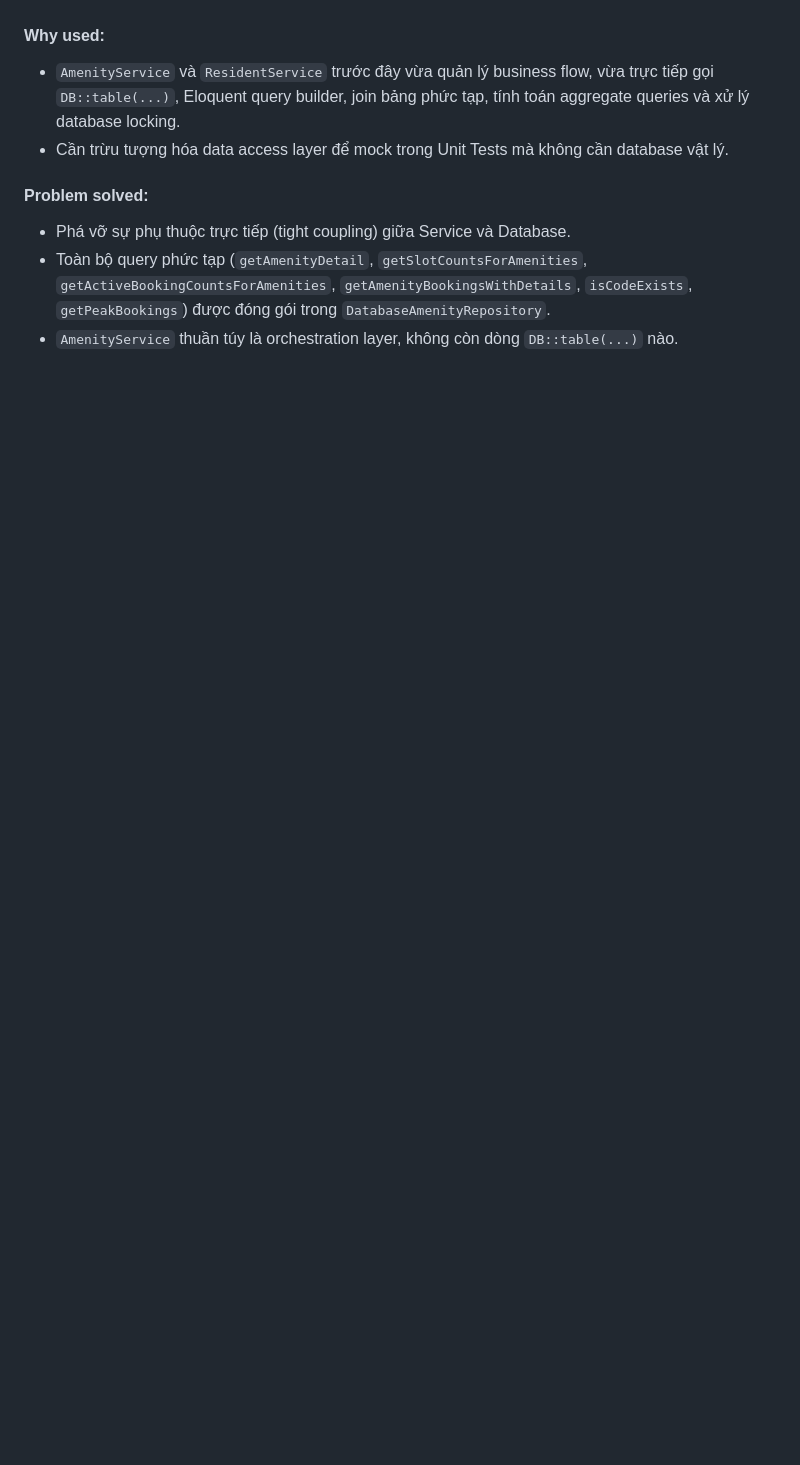
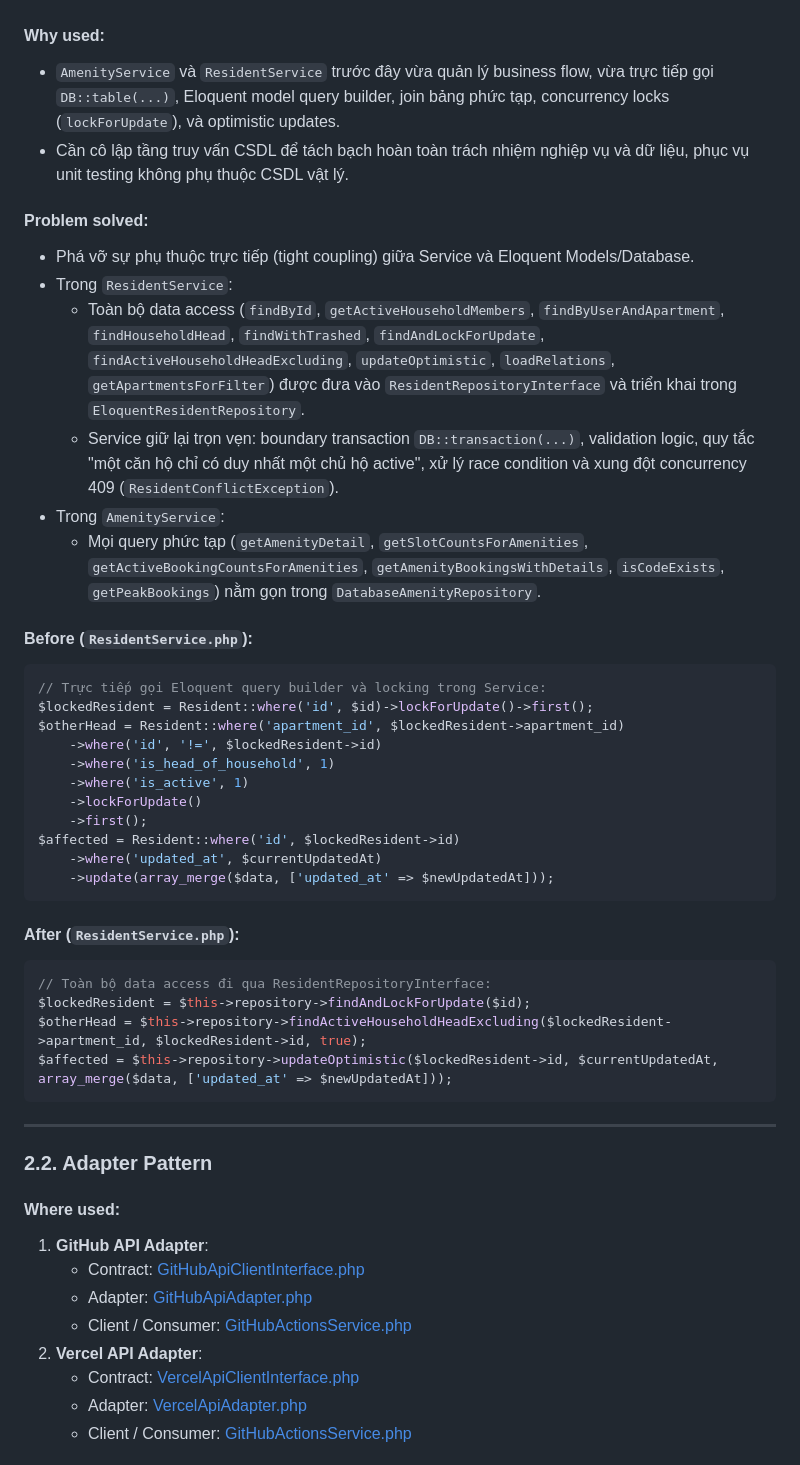
Before and after one commit to UMISORA09/QUANLY_TOANHA-DANCU, a Markdown page: docs/design-patterns.md, the part around one of its changes. GitHub-like rendering; blank space fills up the shorter version.

````diff
--- a/docs/design-patterns.md
+++ b/docs/design-patterns.md
@@ -72,9 +75,50 @@ NavigationService               AuthService & roleResolver           useAuth Hoo
 
 #### Why used:
-- `AmenityService` và `ResidentService` trước đây vừa quản lý business flow, vừa trực tiếp gọi `DB::table(...)`, Eloquent query builder, join bảng phức tạp, tính toán aggregate queries và xử lý database locking.
-- Cần trừu tượng hóa data access layer để mock trong Unit Tests mà không cần database vật lý.
+- `AmenityService` và `ResidentService` trước đây vừa quản lý business flow, vừa trực tiếp gọi `DB::table(...)`, Eloquent model query builder, join bảng phức tạp, concurrency locks (`lockForUpdate`), và optimistic updates.
+- Cần cô lập tầng truy vấn CSDL để tách bạch hoàn toàn trách nhiệm nghiệp vụ và dữ liệu, phục vụ unit testing không phụ thuộc CSDL vật lý.
 
 #### Problem solved:
-- Phá vỡ sự phụ thuộc trực tiếp (tight coupling) giữa Service và Database.
-- Toàn bộ query phức tạp (`getAmenityDetail`, `getSlotCountsForAmenities`, `getActiveBookingCountsForAmenities`, `getAmenityBookingsWithDetails`, `isCodeExists`, `getPeakBookings`) được đóng gói trong `DatabaseAmenityRepository`.
-- `AmenityService` thuần túy là orchestration layer, không còn dòng `DB::table(...)` nào.
+- Phá vỡ sự phụ thuộc trực tiếp (tight coupling) giữa Service và Eloquent Models/Database.
+- Trong `ResidentService`:
+  - Toàn bộ data access (`findById`, `getActiveHouseholdMembers`, `findByUserAndApartment`, `findHouseholdHead`, `findWithTrashed`, `findAndLockForUpdate`, `findActiveHouseholdHeadExcluding`, `updateOptimistic`, `loadRelations`, `getApartmentsForFilter`) được đưa vào `ResidentRepositoryInterface` và triển khai trong `EloquentResidentRepository`.
+  - Service giữ lại trọn vẹn: boundary transaction `DB::transaction(...)`, validation logic, quy tắc "một căn hộ chỉ có duy nhất một chủ hộ active", xử lý race condition và xung đột concurrency 409 (`ResidentConflictException`).
+- Trong `AmenityService`:
+  - Mọi query phức tạp (`getAmenityDetail`, `getSlotCountsForAmenities`, `getActiveBookingCountsForAmenities`, `getAmenityBookingsWithDetails`, `isCodeExists`, `getPeakBookings`) nằm gọn trong `DatabaseAmenityRepository`.
+
+#### Before (`ResidentService.php`):
+```php
+// Trực tiếp gọi Eloquent query builder và locking trong Service:
+$lockedResident = Resident::where('id', $id)->lockForUpdate()->first();
+$otherHead = Resident::where('apartment_id', $lockedResident->apartment_id)
+    ->where('id', '!=', $lockedResident->id)
+    ->where('is_head_of_household', 1)
+    ->where('is_active', 1)
+    ->lockForUpdate()
+    ->first();
+$affected = Resident::where('id', $lockedResident->id)
+    ->where('updated_at', $currentUpdatedAt)
+    ->update(array_merge($data, ['updated_at' => $newUpdatedAt]));
+```
+
+#### After (`ResidentService.php`):
+```php
+// Toàn bộ data access đi qua ResidentRepositoryInterface:
+$lockedResident = $this->repository->findAndLockForUpdate($id);
+$otherHead = $this->repository->findActiveHouseholdHeadExcluding($lockedResident->apartment_id, $lockedResident->id, true);
+$affected = $this->repository->updateOptimistic($lockedResident->id, $currentUpdatedAt, array_merge($data, ['updated_at' => $newUpdatedAt]));
+```
+
+---
+
+### 2.2. Adapter Pattern
+
+#### Where used:
+1. **GitHub API Adapter**:
+   - Contract: [GitHubApiClientInterface.php](file:///c:/Users/Asus/Downloads/QUANLY_TOANHA-DANCU/app/Services/Cicd/Contracts/GitHubApiClientInterface.php)
+   - Adapter: [GitHubApiAdapter.php](file:///c:/Users/Asus/Downloads/QUANLY_TOANHA-DANCU/app/Services/Cicd/Adapters/GitHubApiAdapter.php)
+   - Client / Consumer: [GitHubActionsService.php](file:///c:/Users/Asus/Downloads/QUANLY_TOANHA-DANCU/app/Services/Cicd/GitHubActionsService.php)
+2. **Vercel API Adapter**:
+   - Contract: [VercelApiClientInterface.php](file:///c:/Users/Asus/Downloads/QUANLY_TOANHA-DANCU/app/Services/Cicd/Contracts/VercelApiClientInterface.php)
+   - Adapter: [VercelApiAdapter.php](file:///c:/Users/Asus/Downloads/QUANLY_TOANHA-DANCU/app/Services/Cicd/Adapters/VercelApiAdapter.php)
+   - Client / Consumer: [GitHubActionsService.php](file:///c:/Users/Asus/Downloads/QUANLY_TOANHA-DANCU/app/Services/Cicd/GitHubActionsService.php)
+
````
Also changed, not shown: other parts of docs/design-patterns.md (+138 -161 lines).
